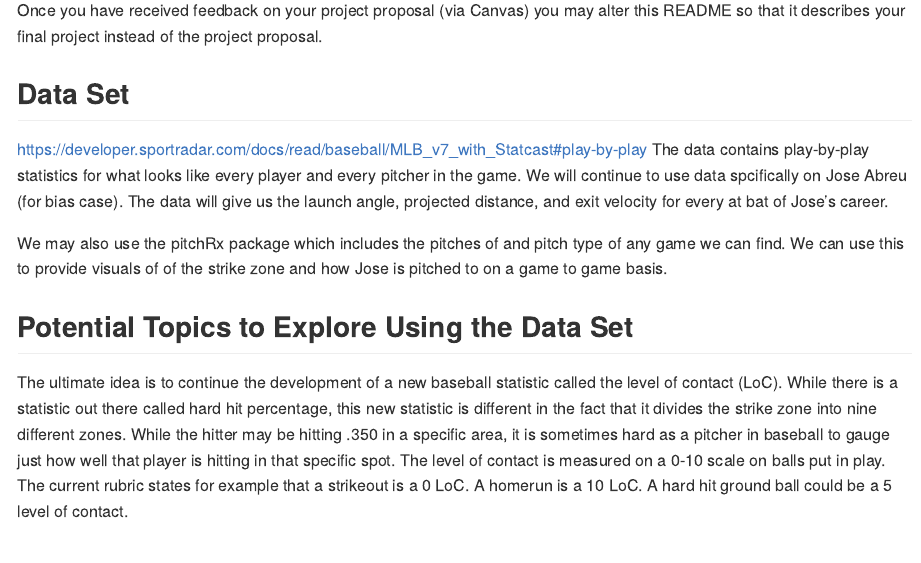
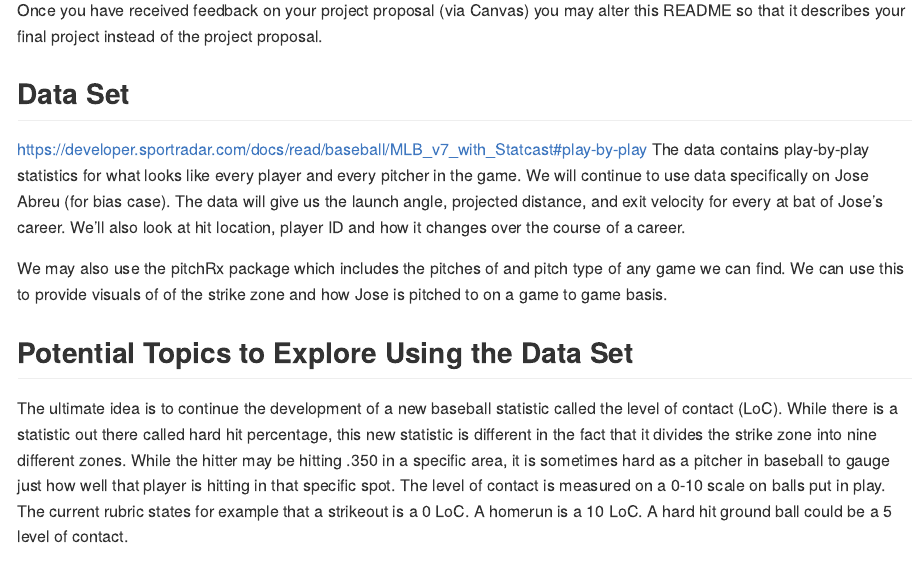
Before and after one commit to stat850-unl/project-having-a-ball, an R Markdown document (README.Rmd): the page in a window 1100 px wide, from 400 px down. Rendered offline with R 4.5, knitr and Pandoc, with nearby package versions.

Commit message:
A few modified variables

```diff
--- a/README.Rmd
+++ b/README.Rmd
@@ -31,7 +31,7 @@ Once you have received feedback on your project proposal (via Canvas) you may al
 
 ## Data Set
 https://developer.sportradar.com/docs/read/baseball/MLB_v7_with_Statcast#play-by-play
-The data contains play-by-play statistics for what looks like every player and every pitcher in the game. We will continue to use data spcifically on Jose Abreu (for bias case). The data will give us the launch angle, projected distance, and exit velocity for every at bat of Jose's career.
+The data contains play-by-play statistics for what looks like every player and every pitcher in the game. We will continue to use data specifically on Jose Abreu (for bias case). The data will give us the launch angle, projected distance, and exit velocity for every at bat of Jose's career. We'll also look at hit location, player ID and how it changes over the course of a career.
 
 We may also use the pitchRx package which includes the pitches of and pitch type of any game we can find. We can use this to provide visuals of of the strike zone and how Jose is pitched to on a game to game basis.
 
```
